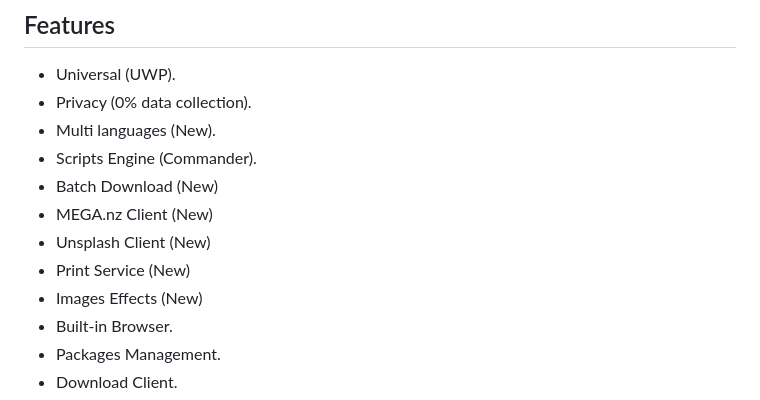
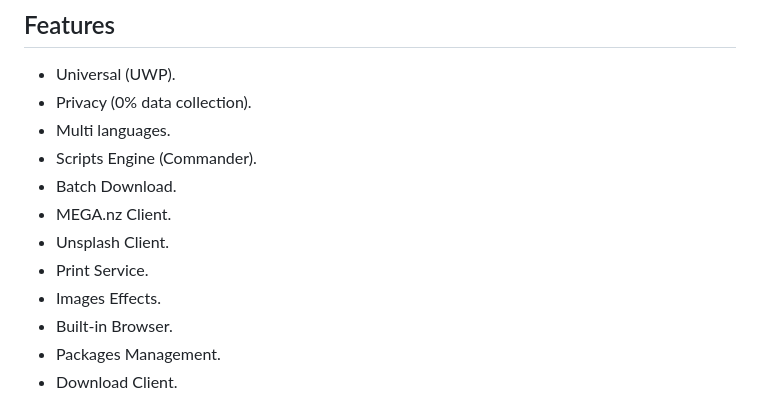
Before and after one commit to basharast/wut, a Markdown page: README.md, the part around the change. GitHub-like rendering.

```diff
--- a/README.md
+++ b/README.md
@@ -35,13 +35,13 @@ and the app has reached it limited capacity no further features are expected.
 
 - Universal (UWP).
 - Privacy (0% data collection).
-- Multi languages (New).
+- Multi languages.
 - Scripts Engine (Commander).
-- Batch Download (New)
-- MEGA.nz Client (New)
-- Unsplash Client (New)
-- Print Service (New)
-- Images Effects (New)
+- Batch Download.
+- MEGA.nz Client.
+- Unsplash Client.
+- Print Service.
+- Images Effects.
 - Built-in Browser.
 - Packages Management.
 - Download Client.
```
